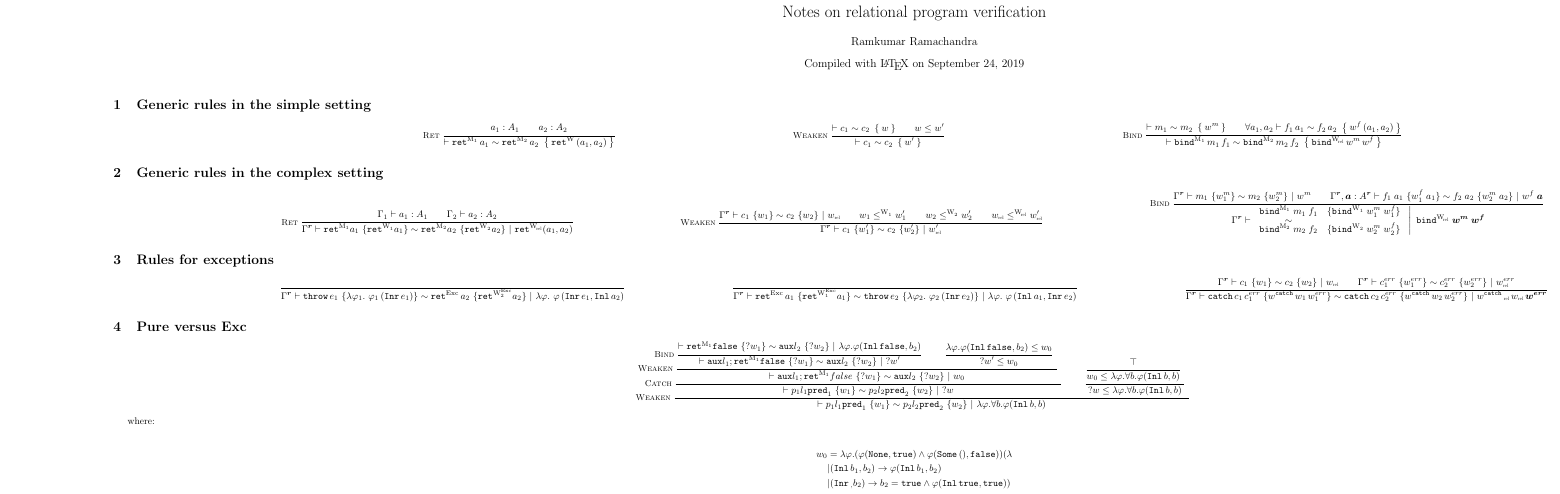
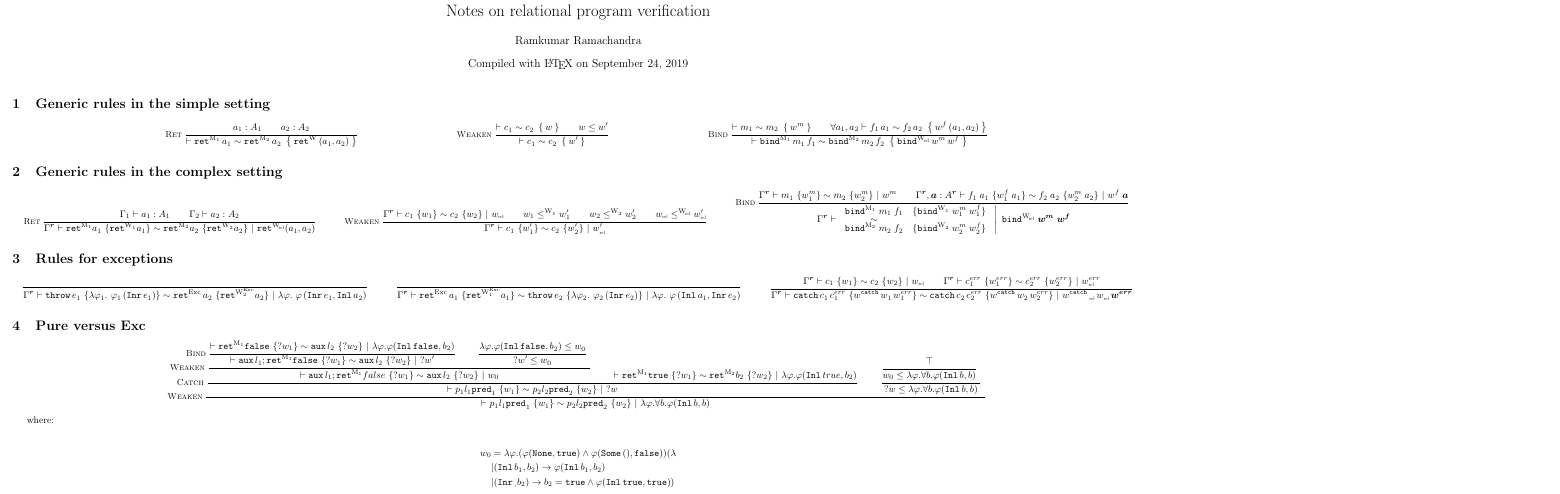
Before and after one commit to artagnon/bonak, a LaTeX document (notes/relational.tex): part of the page, cut so that both start at the same text. Compiled offline with pdfLaTeX.

Commit message:
[relational] Other case for catch rule

```diff
--- a/notes/relational.tex
+++ b/notes/relational.tex
@@ -7,7 +7,7 @@
 \usepackage{lipsum}
 \usepackage[usenames, dvipsnames]{xcolor}
 \usepackage{bookmark}
-\usepackage[landscape, a1paper]{geometry}
+\usepackage[landscape, a2paper]{geometry}
 \usepackage{hyperref}
 \usepackage{tikz-cd}
 \usepackage{mathpartir}
@@ -102,7 +102,8 @@
   \inferrule*[Left=Bind]{\crelsyn{}{\ret^\Mone \false}{?w_1}{\aux l_2}{?w_2}{\lambda \varphi . \varphi(\Inl \false, b_2)}}
   {\crelsyn{}{\aux l_1; \ret^\Mone \false}{?w_1}{\aux l_2}{?w_2}{?w'}} \\
   \inferrule*{\lambda \varphi . \varphi(\Inl \false, b_2) \leq w_0}{?w' \leq w_0}}
-  {\crelsyn{}{\aux l_1; \ret^\Mone false}{?w_1}{\aux l_2}{?w_2}{w_0}}}
+  {\crelsyn{}{\aux l_1; \ret^\Mone false}{?w_1}{\aux l_2}{?w_2}{w_0}} \\
+  \crelsyn{}{\ret^\Mone \true}{?w_1}{\ret^\Mtwo b_2}{?w_2}{\lambda \varphi . \varphi(\Inl true, b_2)}}
   {\crelsyn{}{p_1 l_1 \pred_1}{w_1}{p_2 l_2 \pred_2}{w_2}{?w}} \\
   \inferrule*{\inferrule*{\top}{w_0 \leq \lambda \varphi . \forall b . \varphi(\Inl b, b)}}{?w \leq \lambda \varphi . \forall b . \varphi(\Inl b, b)}}
   {\crelsyn{}{p_1 l_1 \pred_1}{w_1}{p_2 l_2 \pred_2}{w_2}{\lambda \varphi . \forall b . \varphi(\Inl b, b)}}
```
Also changed, not shown: notes/relational.tex (2 more changed lines).
